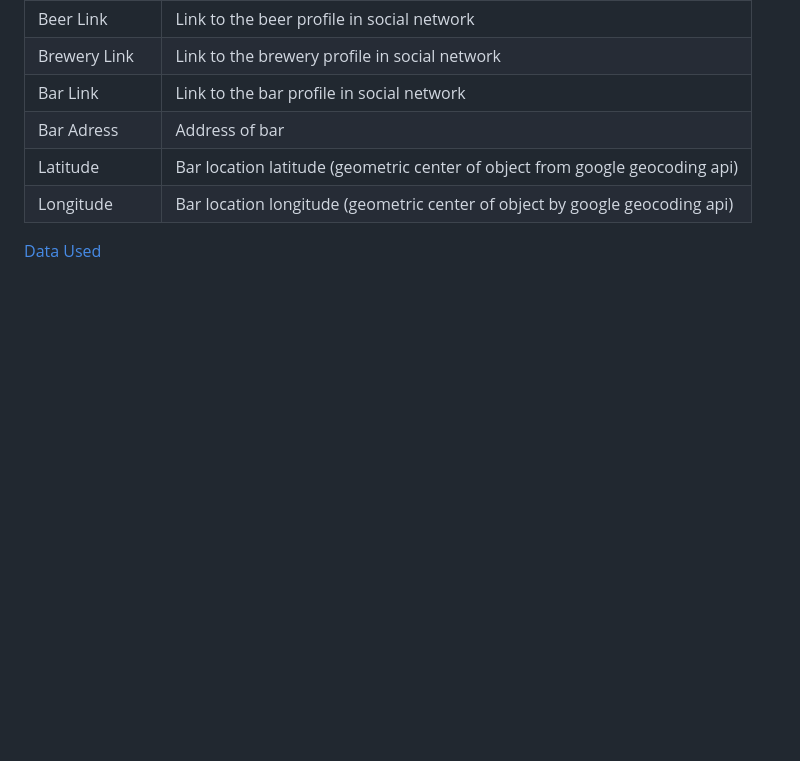
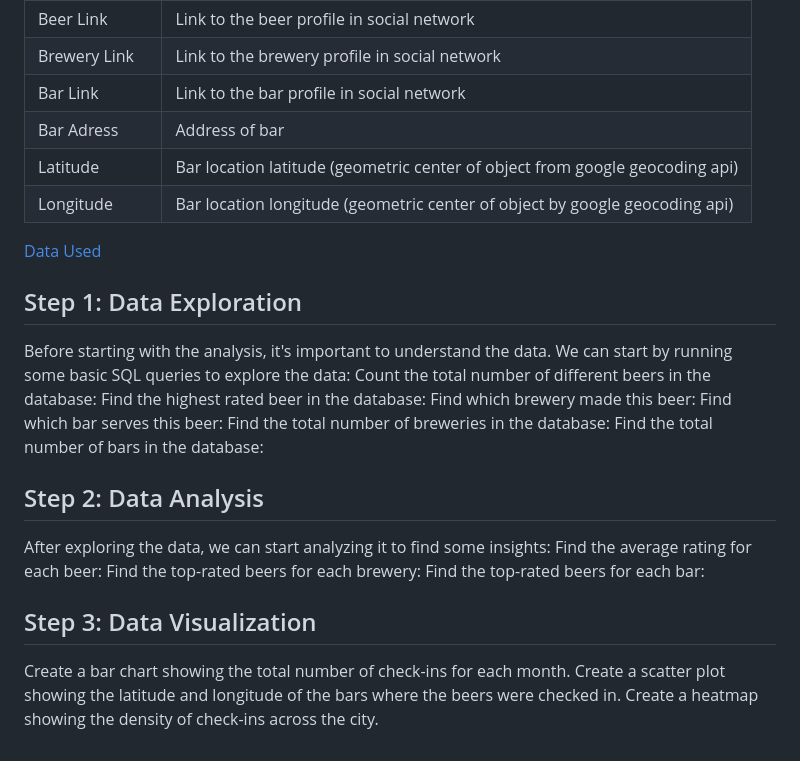
Before and after one commit to NickZward/Personal-Projects, a Markdown page: Saint Petersburg Craft Beer/README.md, the part around the change. Drawn GitHub-style; blank space fills up the shorter version.

```diff
--- a/Saint Petersburg Craft Beer/README.md
+++ b/Saint Petersburg Craft Beer/README.md
@@ -33,3 +33,24 @@ Data was obtained from untappd, popular social network for beer geeks.
 |Longitude                     |Bar location longitude (geometric center of object by google geocoding api)  |
 
 [Data Used](https://www.kaggle.com/datasets/kondrasso/saint-petersburg-craft-beer?resource=download)
+
+## Step 1: Data Exploration
+Before starting with the analysis, it's important to understand the data. We can start by running some basic SQL queries to explore the data:
+Count the total number of different beers in the database:
+Find the highest rated beer in the database:
+Find which brewery made this beer:
+Find which bar serves this beer:
+Find the total number of breweries in the database:
+Find the total number of bars in the database:
+
+## Step 2: Data Analysis
+After exploring the data, we can start analyzing it to find some insights:
+Find the average rating for each beer:
+Find the top-rated beers for each brewery:
+Find the top-rated beers for each bar:
+
+## Step 3: Data Visualization
+
+Create a bar chart showing the total number of check-ins for each month.
+Create a scatter plot showing the latitude and longitude of the bars where the beers were checked in.
+Create a heatmap showing the density of check-ins across the city.
```
